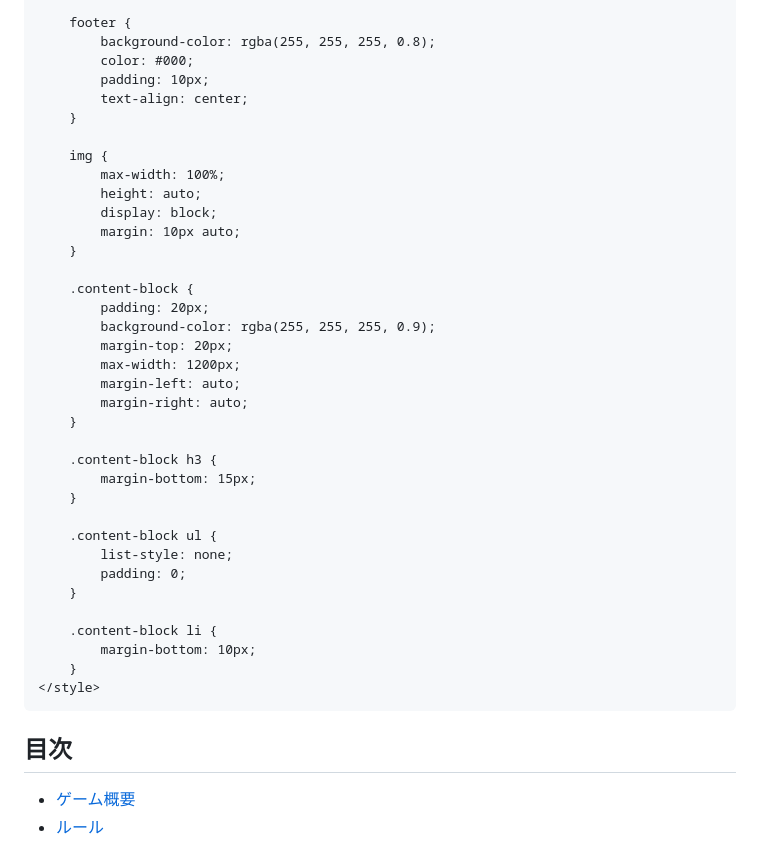
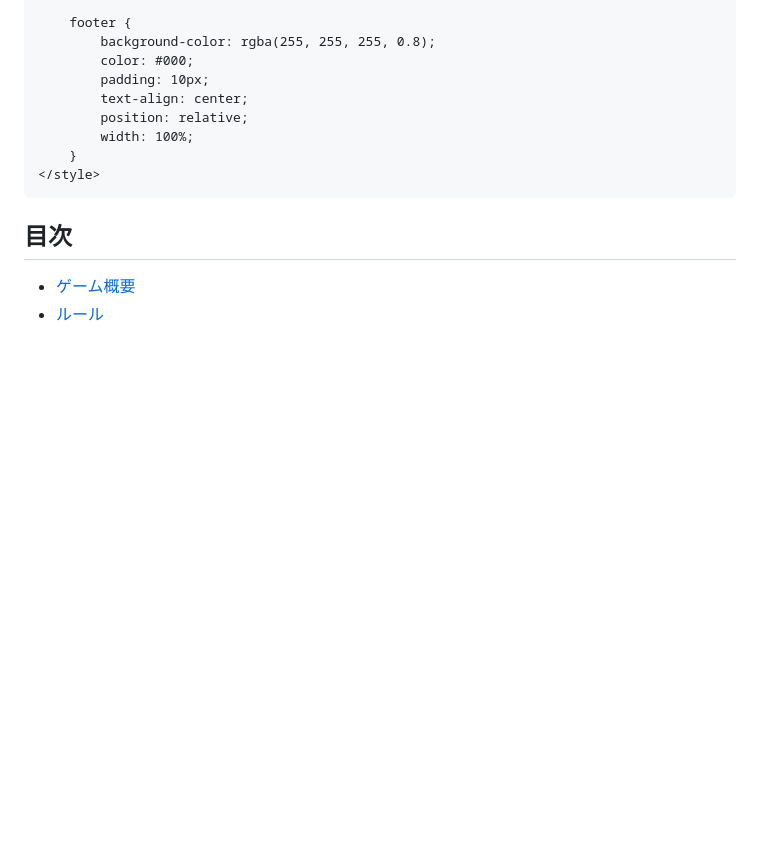
Before and after one commit to tharumitu/MEGRU_TRPG, a Markdown page: README.md, the part around the change printed below. Drawn GitHub-style; blank space fills up the shorter version.

```diff
--- a/README.md
+++ b/README.md
@@ -67,35 +67,8 @@
             color: #000;
             padding: 10px;
             text-align: center;
-        }
-
-        img {
-            max-width: 100%;
-            height: auto;
-            display: block;
-            margin: 10px auto;
-        }
-
-        .content-block {
-            padding: 20px;
-            background-color: rgba(255, 255, 255, 0.9);
-            margin-top: 20px;
-            max-width: 1200px;
-            margin-left: auto;
-            margin-right: auto;
-        }
-
-        .content-block h3 {
-            margin-bottom: 15px;
-        }
-
-        .content-block ul {
-            list-style: none;
-            padding: 0;
-        }
-
-        .content-block li {
-            margin-bottom: 10px;
+            position: relative;
+            width: 100%;
         }
     </style>
 </head>
```
Also changed, not shown: other parts of README.md (+15 -54 lines).
